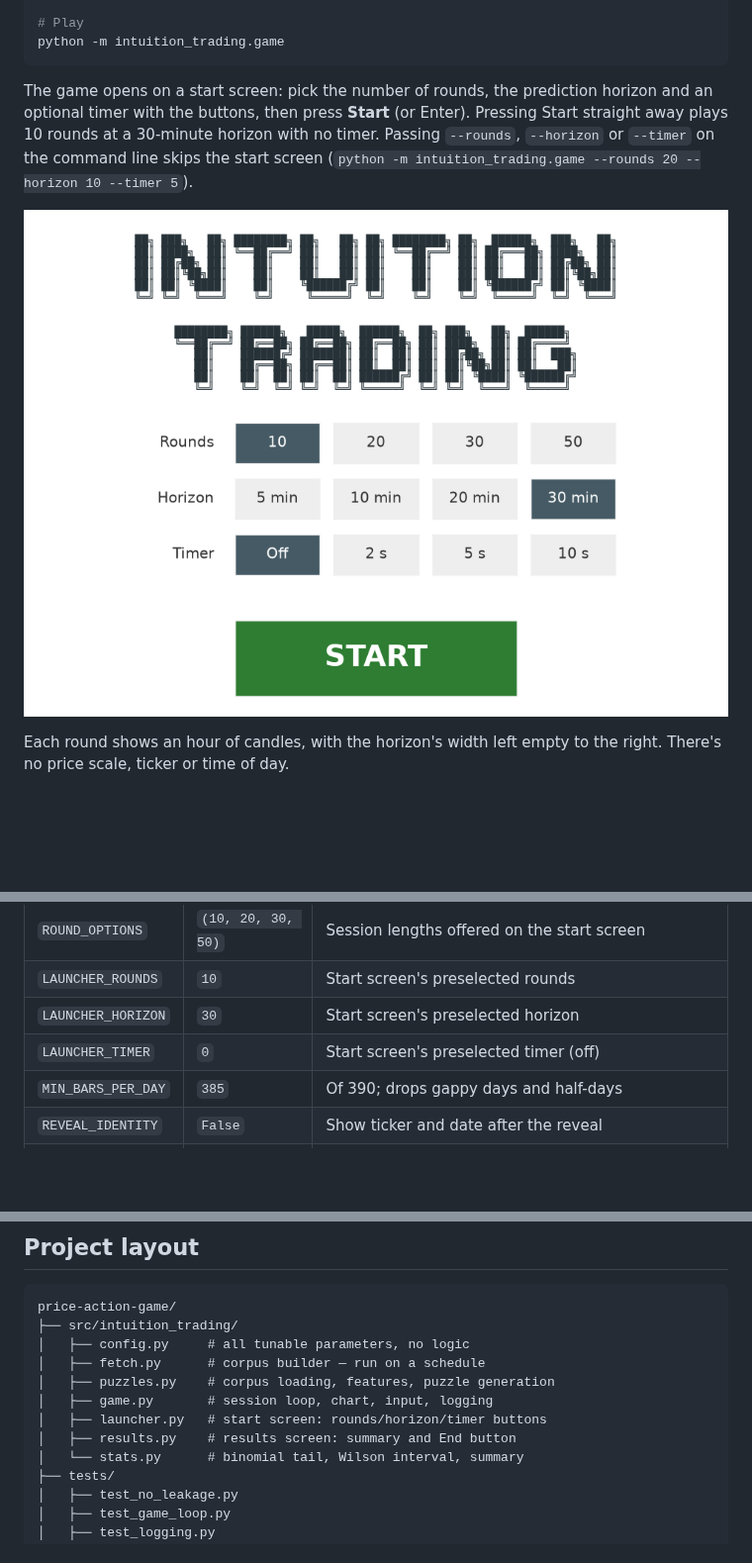
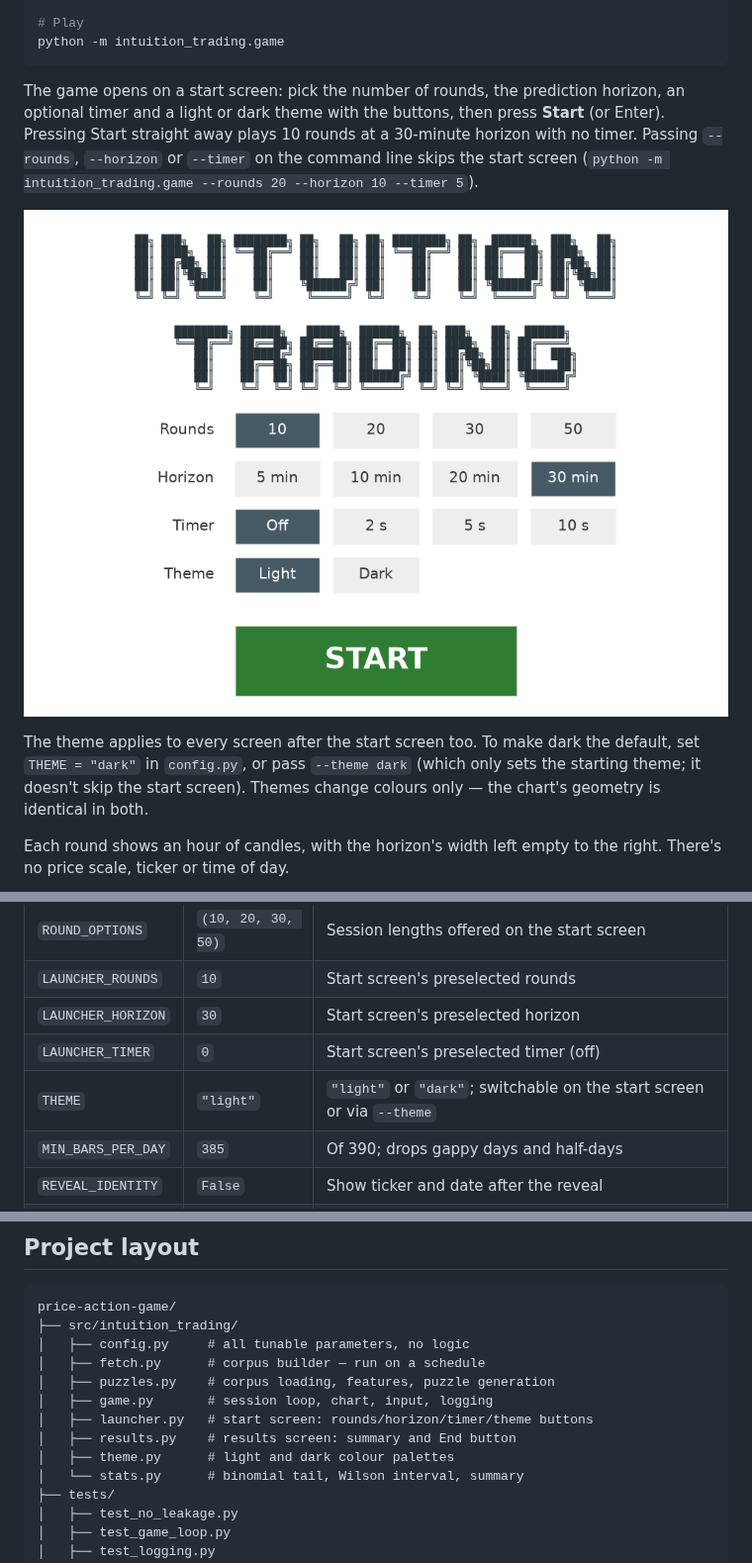
Before and after one commit to leomcg108/price-action-game, a Markdown page: README.md, 3 parts joined by grey strips. Shown at 99% size. Drawn GitHub-style; pictures changed too: docs/images/start-screen.png; blank space fills up the shorter version.

Commit message:
Added Dark Mode Theme

````diff
--- a/README.md
+++ b/README.md
@@ -59,12 +59,18 @@ python -m intuition_trading.game
 ```
 
 The game opens on a start screen: pick the number of rounds, the prediction
-horizon and an optional timer with the buttons, then press **Start** (or Enter).
-Pressing Start straight away plays 10 rounds at a 30-minute horizon with no
-timer. Passing `--rounds`, `--horizon` or `--timer` on the command line skips
-the start screen (`python -m intuition_trading.game --rounds 20 --horizon 10 --timer 5`).
+horizon, an optional timer and a light or dark theme with the buttons, then
+press **Start** (or Enter). Pressing Start straight away plays 10 rounds at a
+30-minute horizon with no timer. Passing `--rounds`, `--horizon` or `--timer`
+on the command line skips the start screen
+(`python -m intuition_trading.game --rounds 20 --horizon 10 --timer 5`).
 
-![Start screen: the INTUITION TRADING banner, buttons for rounds, horizon and timer, and a Start button](docs/images/start-screen.png)
+![Start screen: the INTUITION TRADING banner, buttons for rounds, horizon, timer and theme, and a Start button](docs/images/start-screen.png)
+
+The theme applies to every screen after the start screen too. To make dark the
+default, set `THEME = "dark"` in `config.py`, or pass `--theme dark` (which only
+sets the starting theme; it doesn't skip the start screen). Themes change
+colours only — the chart's geometry is identical in both.
 
 Each round shows an hour of candles, with the horizon's width left empty to the
 right. There's no price scale, ticker or time of day.
@@ -321,6 +327,7 @@ All in `config.py`:
 | `LAUNCHER_ROUNDS` | `10` | Start screen's preselected rounds |
 | `LAUNCHER_HORIZON` | `30` | Start screen's preselected horizon |
 | `LAUNCHER_TIMER` | `0` | Start screen's preselected timer (off) |
+| `THEME` | `"light"` | `"light"` or `"dark"`; switchable on the start screen or via `--theme` |
 | `MIN_BARS_PER_DAY` | `385` | Of 390; drops gappy days and half-days |
 | `REVEAL_IDENTITY` | `False` | Show ticker and date after the reveal |
 | `UNIVERSE` | 22 symbols | Default/backup set — see [Universe](#universe) |
@@ -406,8 +413,9 @@ price-action-game/
 │   ├── fetch.py      # corpus builder — run on a schedule
 │   ├── puzzles.py    # corpus loading, features, puzzle generation
 │   ├── game.py       # session loop, chart, input, logging
-│   ├── launcher.py   # start screen: rounds/horizon/timer buttons
+│   ├── launcher.py   # start screen: rounds/horizon/timer/theme buttons
 │   ├── results.py    # results screen: summary and End button
+│   ├── theme.py      # light and dark colour palettes
 │   └── stats.py      # binomial tail, Wilson interval, summary
 ├── tests/
 │   ├── test_no_leakage.py
````
Also changed, not shown: 7 other files.
